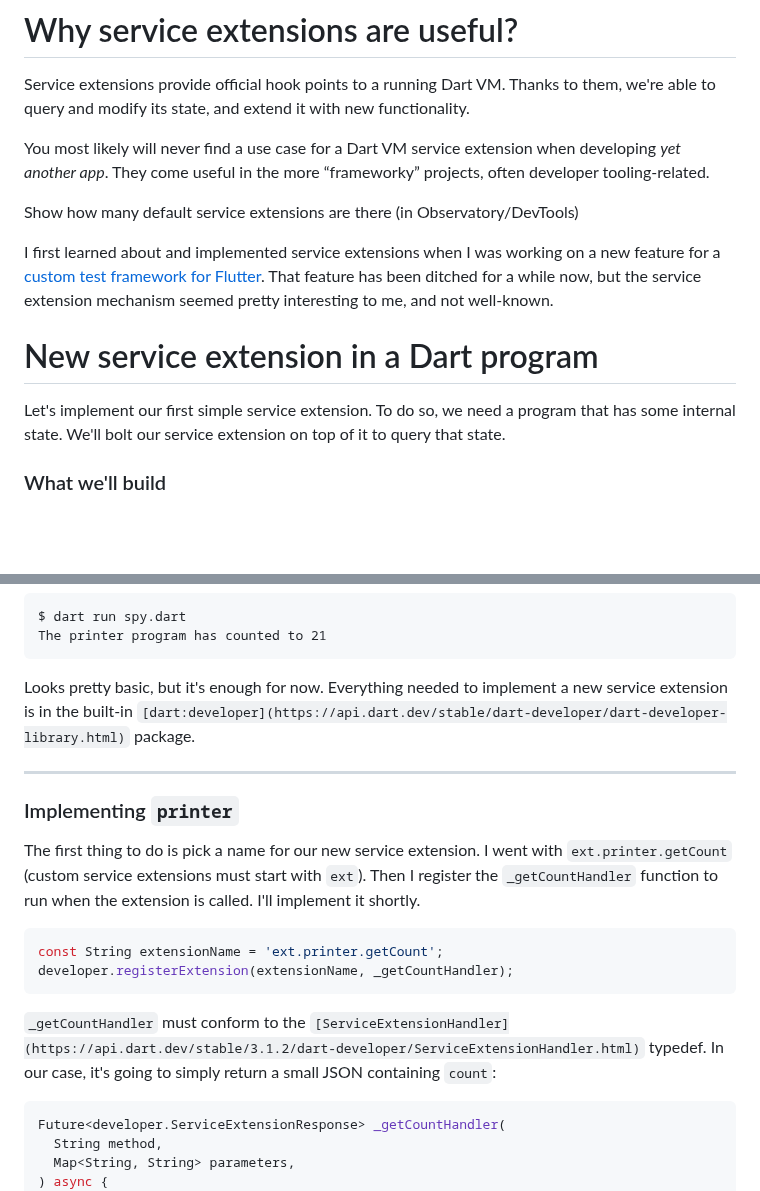
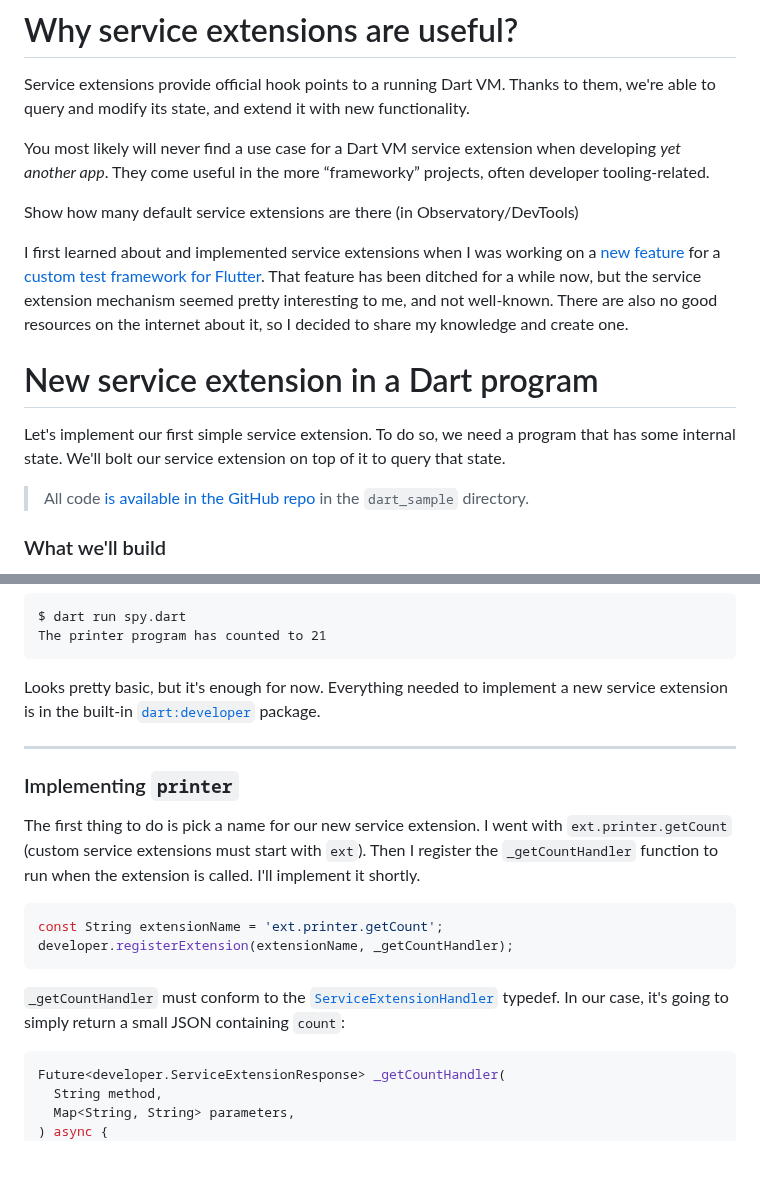
Before and after one commit to bartekpacia/garden, a Markdown page: posts/dart-vm-service-extensions-part1.md, 2 parts joined by grey strips. Drawn GitHub-style; blank space fills up the shorter version.

Commit message:
impros impros

````diff
--- a/posts/dart-vm-service-extensions-part1.md
+++ b/posts/dart-vm-service-extensions-part1.md
@@ -51,16 +51,20 @@ projects, often developer tooling-related.
 Show how many default service extensions are there (in Observatory/DevTools)
 
 I first learned about and implemented service extensions when I was working on a
-new feature for a [custom test framework for
-Flutter](https://github.com/leancodepl/patrol). That feature has been ditched
-for a while now, but the service extension mechanism seemed pretty interesting
-to me, and not well-known.
+[new feature](https://github.com/leancodepl/patrol/pull/593) for a [custom test
+framework for Flutter](https://github.com/leancodepl/patrol). That feature has
+been ditched for a while now, but the service extension mechanism seemed pretty
+interesting to me, and not well-known. There are also no good resources on the
+internet about it, so I decided to share my knowledge and create one.
 
 # New service extension in a Dart program
 
 Let's implement our first simple service extension. To do so, we need a program
 that has some internal state. We'll bolt our service extension on top of it to
 query that state.
+
+> All code [is available in the GitHub repo][repo] in the `dart_sample`
+> directory.
 
 ### What we'll build
 
@@ -103,8 +107,7 @@ The printer program has counted to 21
 ```
 
 Looks pretty basic, but it's enough for now. Everything needed to implement a
-new service extension is in the built-in
-`[dart:developer](https://api.dart.dev/stable/dart-developer/dart-developer-library.html)`
+new service extension is in the built-in [`dart:developer`][dartdeveloper]
 package.
 
 ---
@@ -122,9 +125,8 @@ developer.registerExtension(extensionName, _getCountHandler);
 ```
 
 `_getCountHandler` must conform to the
-`[ServiceExtensionHandler](https://api.dart.dev/stable/3.1.2/dart-developer/ServiceExtensionHandler.html)`
-typedef. In our case, it's going to simply return a small JSON containing
-`count`:
+[`ServiceExtensionHandler`][ServiceExtensionHandler] typedef. In our case, it's
+going to simply return a small JSON containing `count`:
 
 ```dart
 Future<developer.ServiceExtensionResponse> _getCountHandler(
````
Also changed, not shown: other parts of posts/dart-vm-service-extensions-part1.md (+8 -5 lines).
